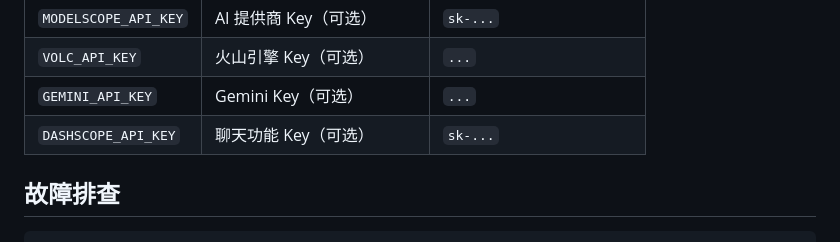
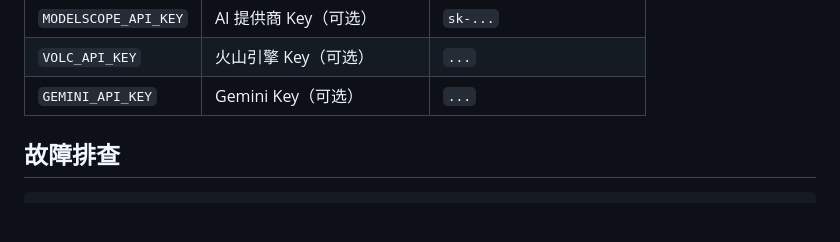
Before and after one commit to Golden0Voyager/sugar-bee, a Markdown page: deploy/README.md, the part around the change. GitHub-like rendering; blank space fills up the shorter version.

Commit message:
docs(deploy): remove DASHSCOPE_API_KEY from environment docs
Dashscope is no longer used; remove its env var from the deployment README.

docs(deploy): 从部署文档中删除 DASHSCOPE_API_KEY

Dashscope 已不再使用，从 README 环境变量表中移除对应配置项。

```diff
--- a/deploy/README.md
+++ b/deploy/README.md
@@ -127,7 +127,6 @@ crontab -e
 | `MODELSCOPE_API_KEY` | AI 提供商 Key（可选） | `sk-...` |
 | `VOLC_API_KEY` | 火山引擎 Key（可选） | `...` |
 | `GEMINI_API_KEY` | Gemini Key（可选） | `...` |
-| `DASHSCOPE_API_KEY` | 聊天功能 Key（可选） | `sk-...` |
 
 ## 故障排查
 
```
